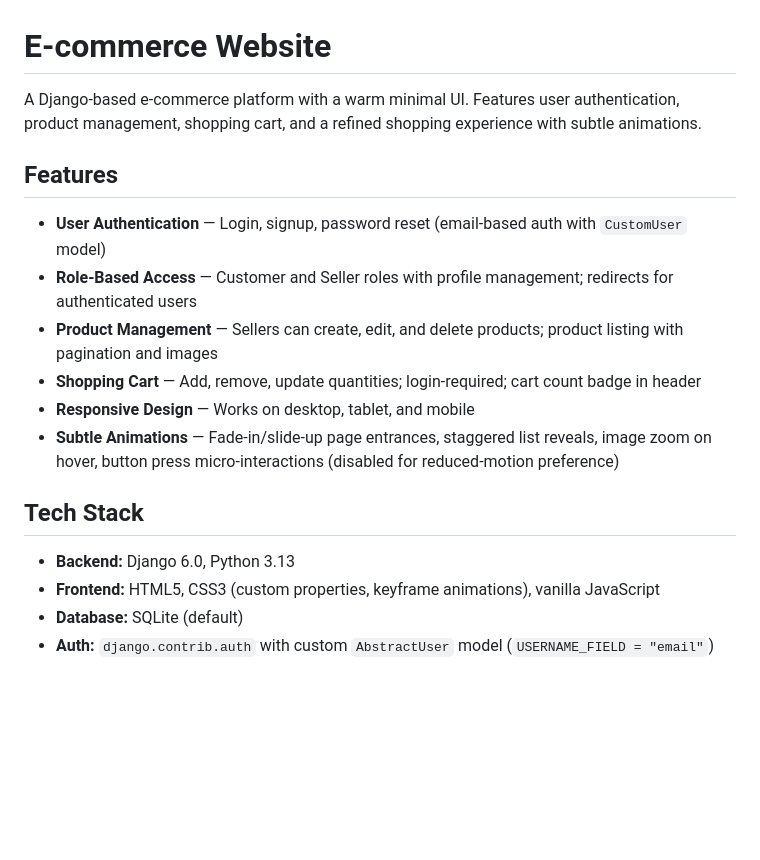
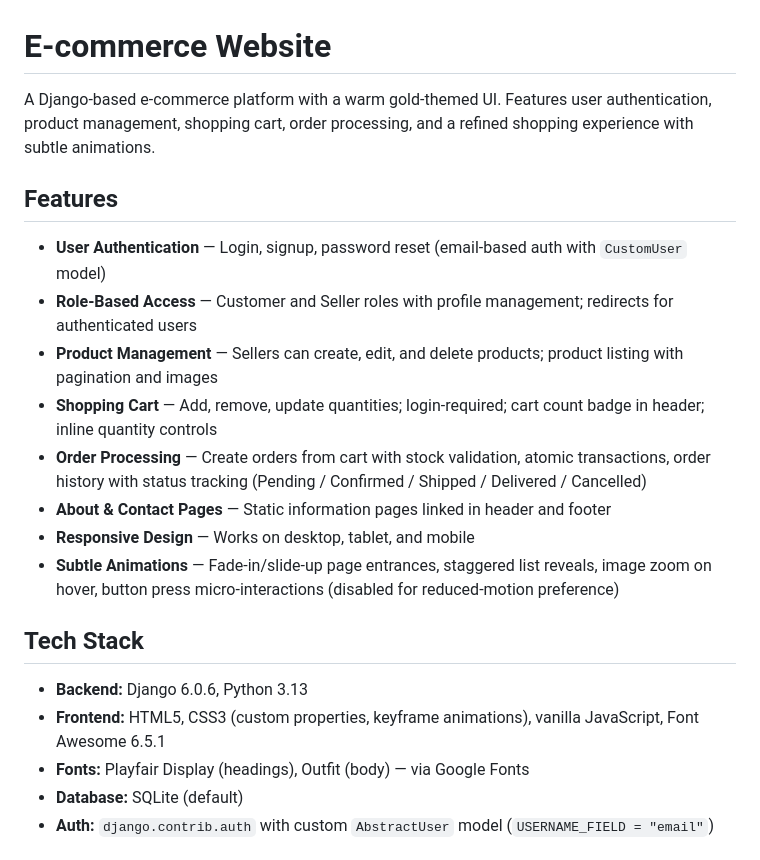
Before and after one commit to Musthak2004/E-commerce-Website, a Markdown page: README.md, the part around one of its changes. GitHub-like rendering; blank space fills up the shorter version.

```diff
--- a/README.md
+++ b/README.md
@@ -1,20 +1,23 @@
 # E-commerce Website
 
-A Django-based e-commerce platform with a warm minimal UI. Features user authentication, product management, shopping cart, and a refined shopping experience with subtle animations.
+A Django-based e-commerce platform with a warm gold-themed UI. Features user authentication, product management, shopping cart, order processing, and a refined shopping experience with subtle animations.
 
 ## Features
 
 - **User Authentication** — Login, signup, password reset (email-based auth with `CustomUser` model)
 - **Role-Based Access** — Customer and Seller roles with profile management; redirects for authenticated users
 - **Product Management** — Sellers can create, edit, and delete products; product listing with pagination and images
-- **Shopping Cart** — Add, remove, update quantities; login-required; cart count badge in header
+- **Shopping Cart** — Add, remove, update quantities; login-required; cart count badge in header; inline quantity controls
+- **Order Processing** — Create orders from cart with stock validation, atomic transactions, order history with status tracking (Pending / Confirmed / Shipped / Delivered / Cancelled)
+- **About & Contact Pages** — Static information pages linked in header and footer
 - **Responsive Design** — Works on desktop, tablet, and mobile
 - **Subtle Animations** — Fade-in/slide-up page entrances, staggered list reveals, image zoom on hover, button press micro-interactions (disabled for reduced-motion preference)
 
 ## Tech Stack
 
-- **Backend:** Django 6.0, Python 3.13
-- **Frontend:** HTML5, CSS3 (custom properties, keyframe animations), vanilla JavaScript
+- **Backend:** Django 6.0.6, Python 3.13
+- **Frontend:** HTML5, CSS3 (custom properties, keyframe animations), vanilla JavaScript, Font Awesome 6.5.1
+- **Fonts:** Playfair Display (headings), Outfit (body) — via Google Fonts
 - **Database:** SQLite (default)
 - **Auth:** `django.contrib.auth` with custom `AbstractUser` model (`USERNAME_FIELD = "email"`)
 
```
Also changed, not shown: other parts of README.md (+51 -36 lines).
